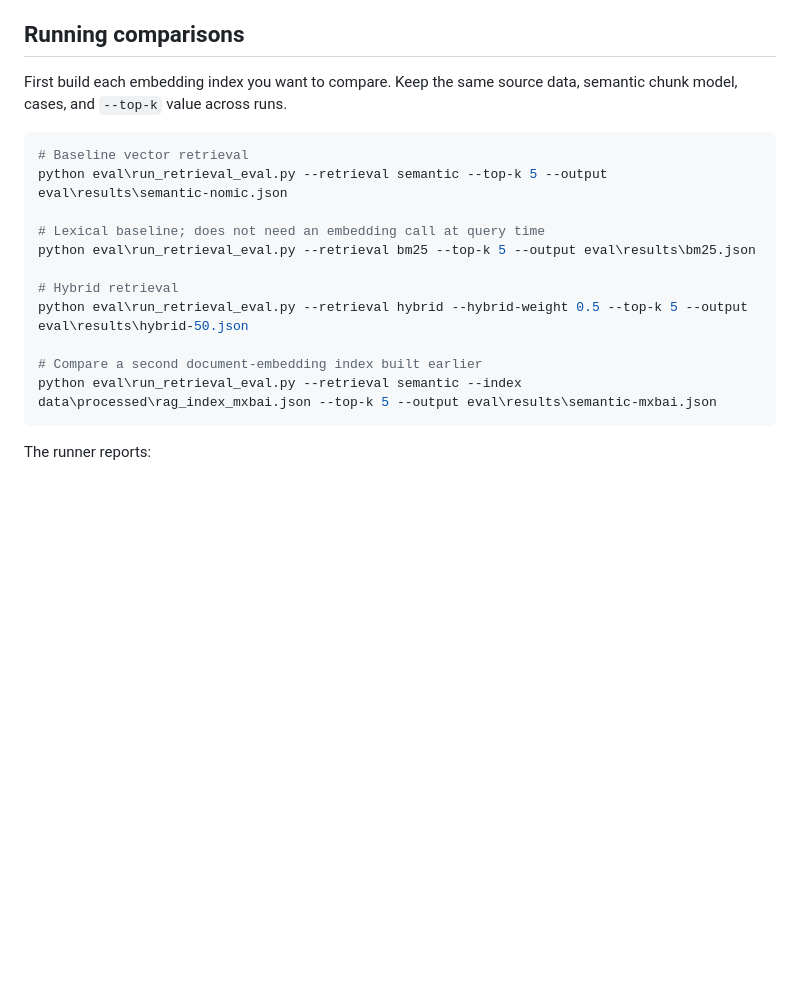
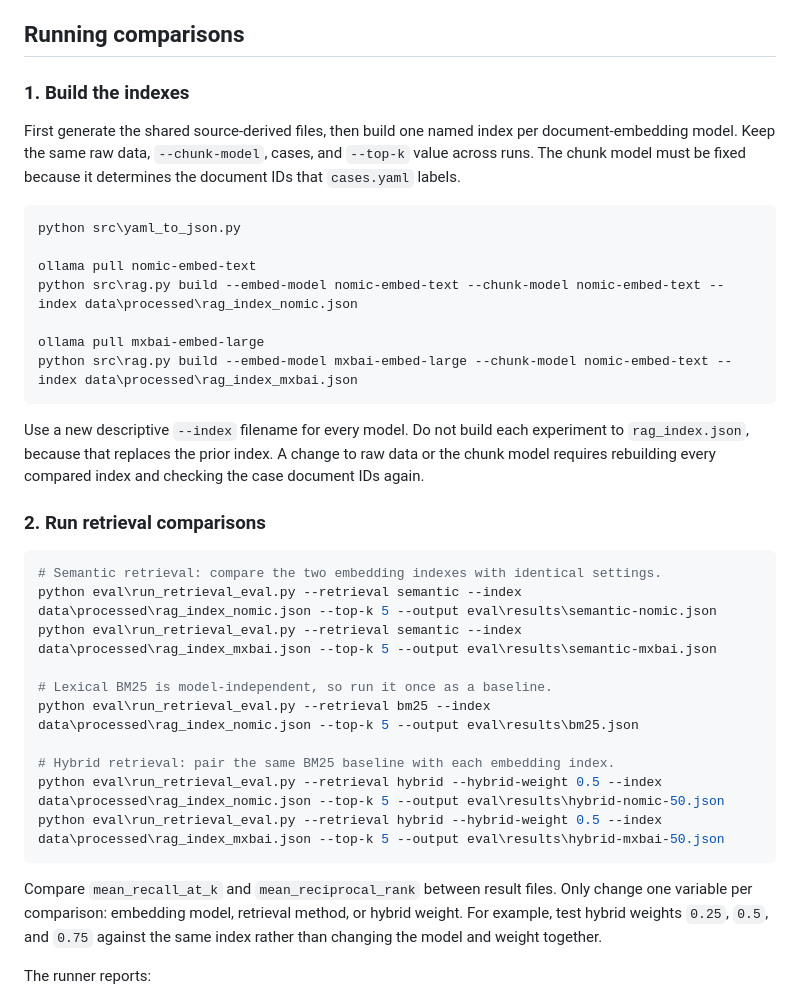
Before and after one commit to adrian-sit/personal-movie-vault, a Markdown page: eval/README.md, the part around the change. Drawn GitHub-style; blank space fills up the shorter version.

````diff
--- a/eval/README.md
+++ b/eval/README.md
@@ -45,22 +45,47 @@ small author-reviewed set of varied phrasings rather than one fixed template.
 
 ## Running comparisons
 
-First build each embedding index you want to compare. Keep the same source data,
-semantic chunk model, cases, and `--top-k` value across runs.
+### 1. Build the indexes
+
+First generate the shared source-derived files, then build one named index per
+document-embedding model. Keep the same raw data, `--chunk-model`, cases, and
+`--top-k` value across runs. The chunk model must be fixed because it determines
+the document IDs that `cases.yaml` labels.
 
 ```powershell
-# Baseline vector retrieval
-python eval\run_retrieval_eval.py --retrieval semantic --top-k 5 --output eval\results\semantic-nomic.json
+python src\yaml_to_json.py
 
-# Lexical baseline; does not need an embedding call at query time
-python eval\run_retrieval_eval.py --retrieval bm25 --top-k 5 --output eval\results\bm25.json
+ollama pull nomic-embed-text
+python src\rag.py build --embed-model nomic-embed-text --chunk-model nomic-embed-text --index data\processed\rag_index_nomic.json
 
-# Hybrid retrieval
-python eval\run_retrieval_eval.py --retrieval hybrid --hybrid-weight 0.5 --top-k 5 --output eval\results\hybrid-50.json
+ollama pull mxbai-embed-large
+python src\rag.py build --embed-model mxbai-embed-large --chunk-model nomic-embed-text --index data\processed\rag_index_mxbai.json
+```
 
-# Compare a second document-embedding index built earlier
+Use a new descriptive `--index` filename for every model. Do not build each
+experiment to `rag_index.json`, because that replaces the prior index. A change
+to raw data or the chunk model requires rebuilding every compared index and
+checking the case document IDs again.
+
+### 2. Run retrieval comparisons
+
+```powershell
+# Semantic retrieval: compare the two embedding indexes with identical settings.
+python eval\run_retrieval_eval.py --retrieval semantic --index data\processed\rag_index_nomic.json --top-k 5 --output eval\results\semantic-nomic.json
 python eval\run_retrieval_eval.py --retrieval semantic --index data\processed\rag_index_mxbai.json --top-k 5 --output eval\results\semantic-mxbai.json
+
+# Lexical BM25 is model-independent, so run it once as a baseline.
+python eval\run_retrieval_eval.py --retrieval bm25 --index data\processed\rag_index_nomic.json --top-k 5 --output eval\results\bm25.json
+
+# Hybrid retrieval: pair the same BM25 baseline with each embedding index.
+python eval\run_retrieval_eval.py --retrieval hybrid --hybrid-weight 0.5 --index data\processed\rag_index_nomic.json --top-k 5 --output eval\results\hybrid-nomic-50.json
+python eval\run_retrieval_eval.py --retrieval hybrid --hybrid-weight 0.5 --index data\processed\rag_index_mxbai.json --top-k 5 --output eval\results\hybrid-mxbai-50.json
 ```
+
+Compare `mean_recall_at_k` and `mean_reciprocal_rank` between result files.
+Only change one variable per comparison: embedding model, retrieval method, or
+hybrid weight. For example, test hybrid weights `0.25`, `0.5`, and `0.75`
+against the same index rather than changing the model and weight together.
 
 The runner reports:
 
````
Also changed, not shown: README.md (+36 -0 lines).
